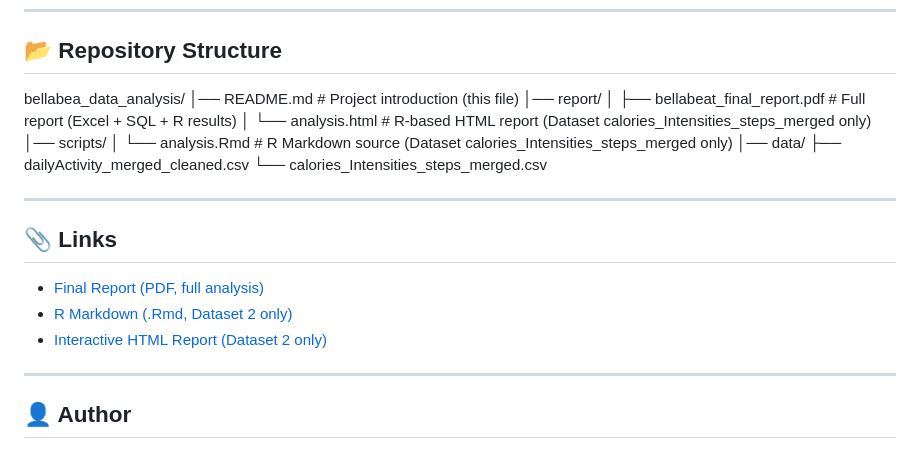
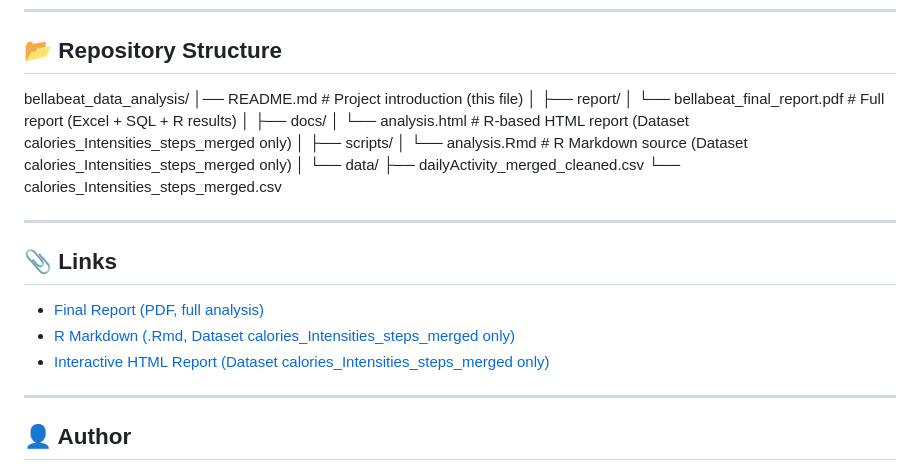
Before and after one commit to ZackFan101/bellabeat_data_analysis, a Markdown page: README.md, the part around the change. GitHub-like rendering.

```diff
--- a/README.md
+++ b/README.md
@@ -44,23 +44,29 @@ The objective was to analyze smart device usage data from non-Bellabeat fitness
 ---
 
 ## 📂 Repository Structure
-bellabea_data_analysis/
-│── README.md # Project introduction (this file)
-│── report/
-│ ├── bellabeat_final_report.pdf # Full report (Excel + SQL + R results)
-│ └── analysis.html # R-based HTML report (Dataset calories_Intensities_steps_merged only)
-│── scripts/
-│ └── analysis.Rmd # R Markdown source (Dataset calories_Intensities_steps_merged only)
-│── data/
-├── dailyActivity_merged_cleaned.csv
-└── calories_Intensities_steps_merged.csv
+bellabeat_data_analysis/
+│── README.md                        # Project introduction (this file)
+│
+├── report/
+│   └── bellabeat_final_report.pdf    # Full report (Excel + SQL + R results)
+│
+├── docs/
+│   └── analysis.html                 # R-based HTML report (Dataset calories_Intensities_steps_merged only)
+│
+├── scripts/
+│   └── analysis.Rmd                  # R Markdown source (Dataset calories_Intensities_steps_merged only)
+│
+└── data/
+    ├── dailyActivity_merged_cleaned.csv
+    └── calories_Intensities_steps_merged.csv
+
 
 ---
 
 ## 📎 Links
 - [Final Report (PDF, full analysis)](report/bellabeat_final_report.pdf)
-- [R Markdown (.Rmd, Dataset 2 only)](scripts/analysis.Rmd)
-- [Interactive HTML Report (Dataset 2 only)](docs/analysis.html)
+- [R Markdown (.Rmd, Dataset calories_Intensities_steps_merged only)](scripts/analysis.Rmd)
+- [Interactive HTML Report (Dataset calories_Intensities_steps_merged only)](docs/analysis.html)
 
 ---
 
```
